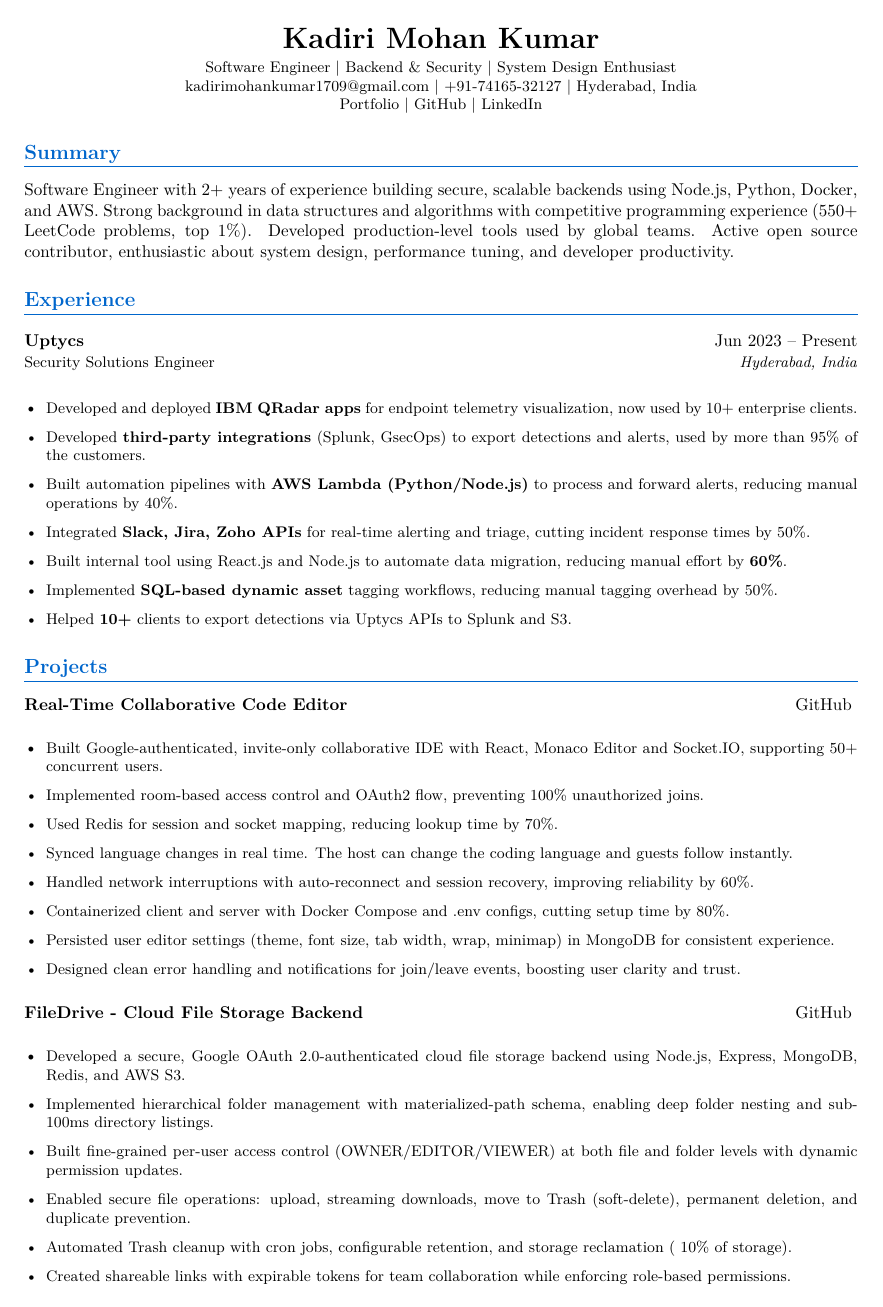
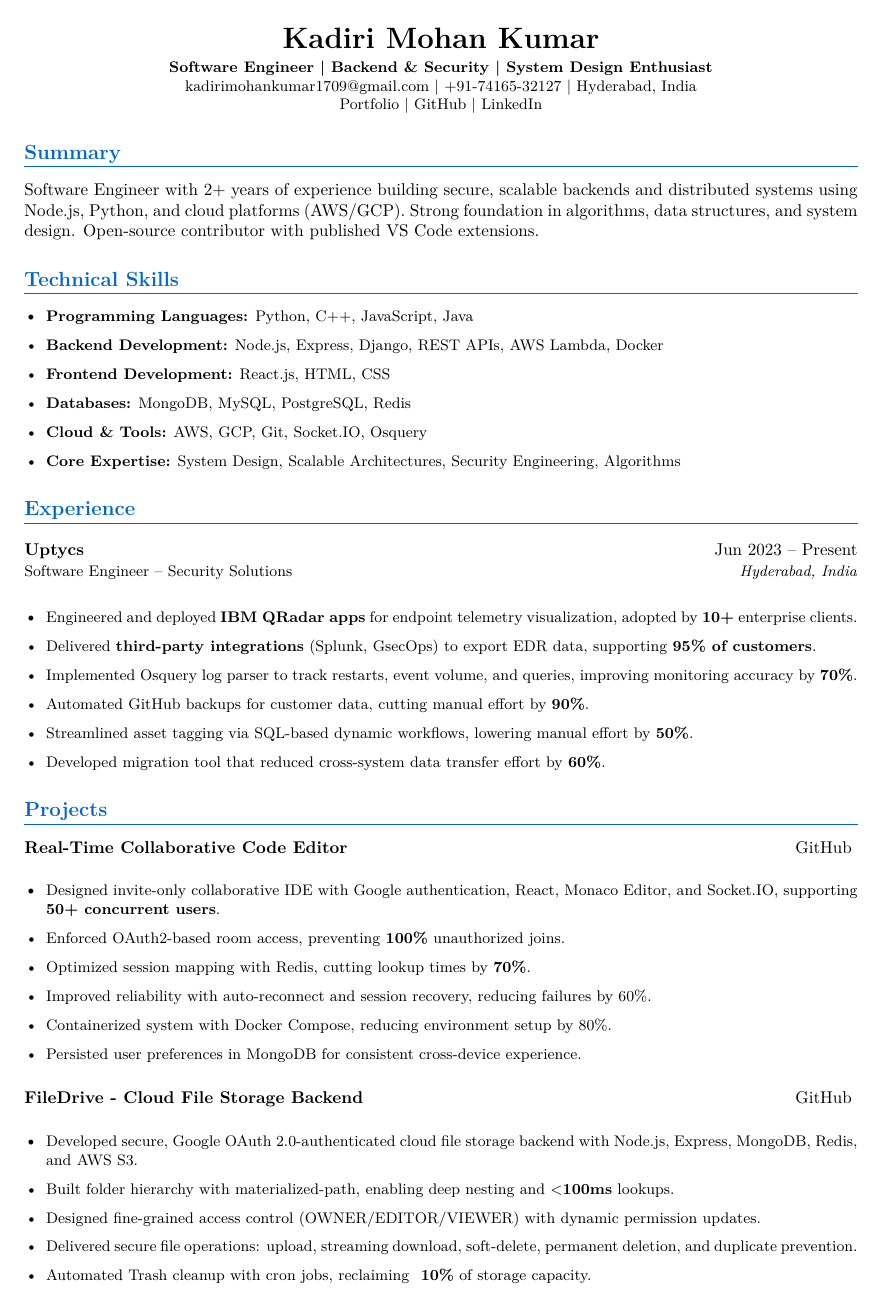
Before and after one commit to mohankumarkadiri/mohankumarkadiri, a LaTeX CV (resume.tex): page 1 of 2. Compiled offline with pdfLaTeX.

Commit message:
Final version

```diff
--- a/resume.tex
+++ b/resume.tex
@@ -30,26 +30,36 @@
   {\LARGE\bfseries Kadiri Mohan Kumar}\\
   \vspace{3pt}
   \small
-  Software Engineer \textbar{} Backend \& Security \textbar{} System Design Enthusiast\\
+  \textbf{Software Engineer \textbar{} Backend \& Security \textbar{} System Design Enthusiast}\\
   \href{mailto:kadirimohankumar1709@gmail.com}{kadirimohankumar1709@gmail.com} \textbar{} +91-74165-32127 \textbar{} Hyderabad, India\\
   \href{https://mohankumarkadiri.vercel.app}{Portfolio} \textbar{} \href{https://github.com/mohankumarkadiri}{GitHub} \textbar{} \href{https://www.linkedin.com/in/mohankumarkadiri/}{LinkedIn}
 \end{center}
 
 %===== SUMMARY =====
 \section*{Summary}
-Software Engineer with 2+ years of experience building secure, scalable backends using Node.js, Python, Docker, and AWS. Strong background in data structures and algorithms with competitive programming experience (550+ LeetCode problems, top 1\%). Developed production-level tools used by global teams. Active open source contributor, enthusiastic about system design, performance tuning, and developer productivity.
+Software Engineer with 2+ years of experience building secure, scalable backends and distributed systems using Node.js, Python, and cloud platforms (AWS/GCP). Strong foundation in algorithms, data structures, and system design. Open-source contributor with published VS Code extensions.
+
+%===== TECHNICAL SKILLS =====
+\section*{Technical Skills}
+\begin{itemize}[leftmargin=*,itemsep=2pt]
+  \resumeItem{\textbf{Programming Languages:} Python, C++, JavaScript, Java}
+  \resumeItem{\textbf{Backend Development:} Node.js, Express, Django, REST APIs, AWS Lambda, Docker}
+  \resumeItem{\textbf{Frontend Development:} React.js, HTML, CSS}
+  \resumeItem{\textbf{Databases:} MongoDB, MySQL, PostgreSQL, Redis}
+  \resumeItem{\textbf{Cloud \& Tools:} AWS, GCP, Git, Socket.IO, Osquery}
+  \resumeItem{\textbf{Core Expertise:} System Design, Scalable Architectures, Security Engineering, Algorithms}
+\end{itemize}
 
 %===== EXPERIENCE =====
 \section*{Experience}
-\resumeSubheading{Uptycs}{Jun 2023 -- Present}{Security Solutions Engineer}{Hyderabad, India}
+\resumeSubheading{Uptycs}{Jun 2023 -- Present}{Software Engineer – Security Solutions}{Hyderabad, India}
 \begin{itemize}[leftmargin=*,itemsep=2pt]
-  \resumeItem{Developed and deployed \textbf{IBM QRadar apps} for endpoint telemetry visualization, now used by 10+ enterprise clients.}
-  \resumeItem{Developed \textbf{third-party integrations} (Splunk, GsecOps) to export detections and alerts, used by more than 95\% of the customers.}
-  \resumeItem{Built automation pipelines with \textbf{AWS Lambda (Python/Node.js)} to process and forward alerts, reducing manual operations by 40\%.}
-  \resumeItem{Integrated \textbf{Slack, Jira, Zoho APIs} for real-time alerting and triage, cutting incident response times by 50\%.}
-  \resumeItem{Built internal tool using React.js and Node.js to automate data migration, reducing manual effort by \textbf{60\%}.}
-  \resumeItem{Implemented \textbf{SQL-based dynamic asset} tagging workflows, reducing manual tagging overhead by 50\%.}
-  \resumeItem{Helped \textbf{10+} clients to export detections via Uptycs APIs to Splunk and S3.}
+  \resumeItem{Engineered and deployed \textbf{IBM QRadar apps} for endpoint telemetry visualization, adopted by \textbf{10+} enterprise clients.}
+  \resumeItem{Delivered \textbf{third-party integrations} (Splunk, GsecOps) to export EDR data, supporting \textbf{95\% of customers}.}
+  \resumeItem{Implemented Osquery log parser to track restarts, event volume, and queries, improving monitoring accuracy by \textbf{70\%}.}
+  \resumeItem{Automated GitHub backups for customer data, cutting manual effort by \textbf{90\%}.}
+  \resumeItem{Streamlined asset tagging via SQL-based dynamic workflows, lowering manual effort by \textbf{50\%}.}
+  \resumeItem{Developed migration tool that reduced cross-system data transfer effort by \textbf{60\%}.}
 \end{itemize}
 
 %===== PROJECTS =====
@@ -57,14 +67,12 @@ Software Engineer with 2+ years of experience building secure, scalable backends
 \textbf{Real-Time Collaborative Code Editor} \hfill \href{https://github.com/mohankumarkadiri/collab-code-editor}{GitHub}
 \vspace{6pt}
 \begin{itemize}[leftmargin=*,itemsep=2pt]
-  \resumeItem{Built Google-authenticated, invite-only collaborative IDE with React, Monaco Editor and Socket.IO, supporting 50+ concurrent users.}
-  \resumeItem{Implemented room-based access control and OAuth2 flow, preventing 100\% unauthorized joins.}
-  \resumeItem{Used Redis for session and socket mapping, reducing lookup time by 70\%.}
-  \resumeItem{Synced language changes in real time. The host can change the coding language and guests follow instantly.}
-  \resumeItem{Handled network interruptions with auto-reconnect and session recovery, improving reliability by 60\%.}
-  \resumeItem{Containerized client and server with Docker Compose and .env configs, cutting setup time by 80\%.}
-  \resumeItem{Persisted user editor settings (theme, font size, tab width, wrap, minimap) in MongoDB for consistent experience.}
-  \resumeItem{Designed clean error handling and notifications for join/leave events, boosting user clarity and trust.}
+  \resumeItem{Designed invite-only collaborative IDE with Google authentication, React, Monaco Editor, and Socket.IO, supporting \textbf{50+ concurrent users}.}
+  \resumeItem{Enforced OAuth2-based room access, preventing \textbf{100\%} unauthorized joins.}
+  \resumeItem{Optimized session mapping with Redis, cutting lookup times by \textbf{70\%}.}
+  \resumeItem{Improved reliability with auto-reconnect and session recovery, reducing failures by 60\%.}
+  \resumeItem{Containerized system with Docker Compose, reducing environment setup by 80\%.}
+  \resumeItem{Persisted user preferences in MongoDB for consistent cross-device experience.}
 \end{itemize}
 
 \vspace{6pt}
@@ -72,10 +80,9 @@ Software Engineer with 2+ years of experience building secure, scalable backends
 \textbf{FileDrive - Cloud File Storage Backend} \hfill \href{https://github.com/mohankumarkadiri/File-Drive}{GitHub}
 \vspace{6pt}
 \begin{itemize}[leftmargin=*,itemsep=2pt]
-  \resumeItem{Developed a secure, Google OAuth 2.0-authenticated cloud file storage backend using Node.js, Express, MongoDB, Redis, and AWS S3.}
-  \resumeItem{Implemented hierarchical folder management with materialized-path schema, enabling deep folder nesting and sub-100ms directory listings.}
-  \resumeItem{Built fine-grained per-user access control (OWNER/EDITOR/VIEWER) at both file and folder levels with dynamic permission updates.}
-  \resumeItem{Enabled secure file operations: upload, streaming downloads, move to Trash (soft-delete), permanent deletion, and duplicate prevention.}
-  \resumeItem{Automated Trash cleanup with cron jobs, configurable retention, and storage reclamation (~10\% of storage).}
-  \resumeItem{Created shareable links with expirable tokens for team collaboration while enforcing role-based permissions.}
-  \resumeItem{Stateless servers architected for horizontal scaling behind a load balancer.}
+  \resumeItem{Developed secure, Google OAuth 2.0-authenticated cloud file storage backend with Node.js, Express, MongoDB, Redis, and AWS S3.}
+  \resumeItem{Built folder hierarchy with materialized-path, enabling deep nesting and \textbf{$<$100ms} lookups.}
+  \resumeItem{Designed fine-grained access control (OWNER/EDITOR/VIEWER) with dynamic permission updates.}
+  \resumeItem{Delivered secure file operations: upload, streaming download, soft-delete, permanent deletion, and duplicate prevention.}
+  \resumeItem{Automated Trash cleanup with cron jobs, reclaiming \textbf{~10\%} of storage capacity.}
+  \resumeItem{Generated shareable links with expirable tokens, supporting collaborative use cases.}
@@ -88,2 +97,3 @@ GitHub: https://github.com/mohankumarkadiri/env-lens \textbar{} Marketplace: htt
 \vspace{3pt}
 \begin{itemize}[leftmargin=*,itemsep=2pt]
+  \resumeItem{Created open-source VS Code extension for inline hover previews of environment variables via \texttt{process.env.*}.}
```
Also changed, not shown: resume.tex (36 more changed lines).
